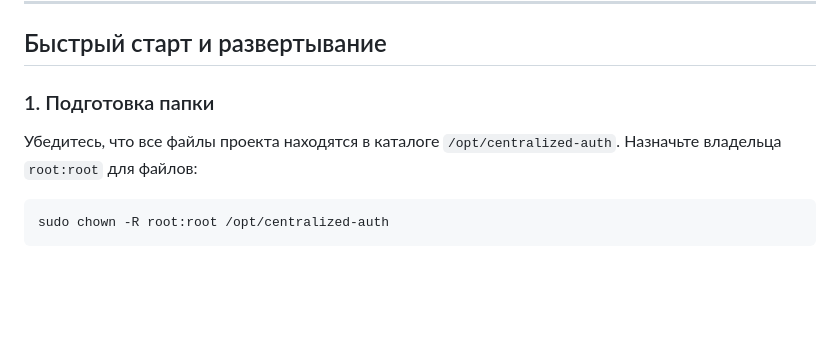
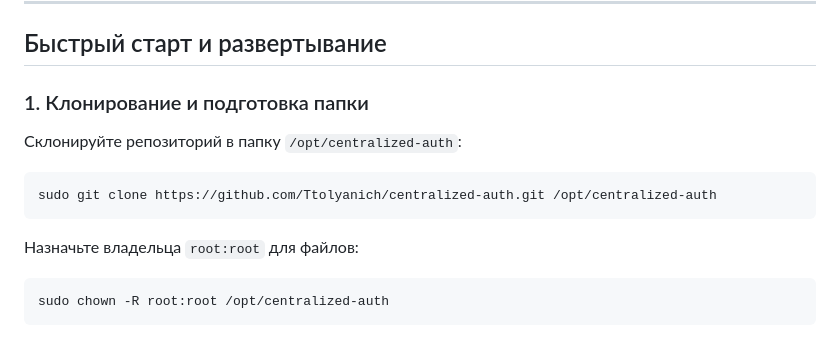
Before and after one commit to Ttolyanich/centralized-auth, a Markdown page: README.md, the part around one of its changes. Drawn GitHub-style; blank space fills up the shorter version.

Commit message:
Restore Ttolyanich github username and add git clone instructions

````diff
--- a/README.md
+++ b/README.md
@@ -42,8 +39,12 @@
 
 ## Быстрый старт и развертывание
 
-### 1. Подготовка папки
-Убедитесь, что все файлы проекта находятся в каталоге `/opt/centralized-auth`. Назначьте владельца `root:root` для файлов:
+### 1. Клонирование и подготовка папки
+Склонируйте репозиторий в папку `/opt/centralized-auth`:
+```bash
+sudo git clone https://github.com/Ttolyanich/centralized-auth.git /opt/centralized-auth
+```
+Назначьте владельца `root:root` для файлов:
 ```bash
 sudo chown -R root:root /opt/centralized-auth
 ```
````
Also changed, not shown: other parts of README.md (+0 -3 lines).
